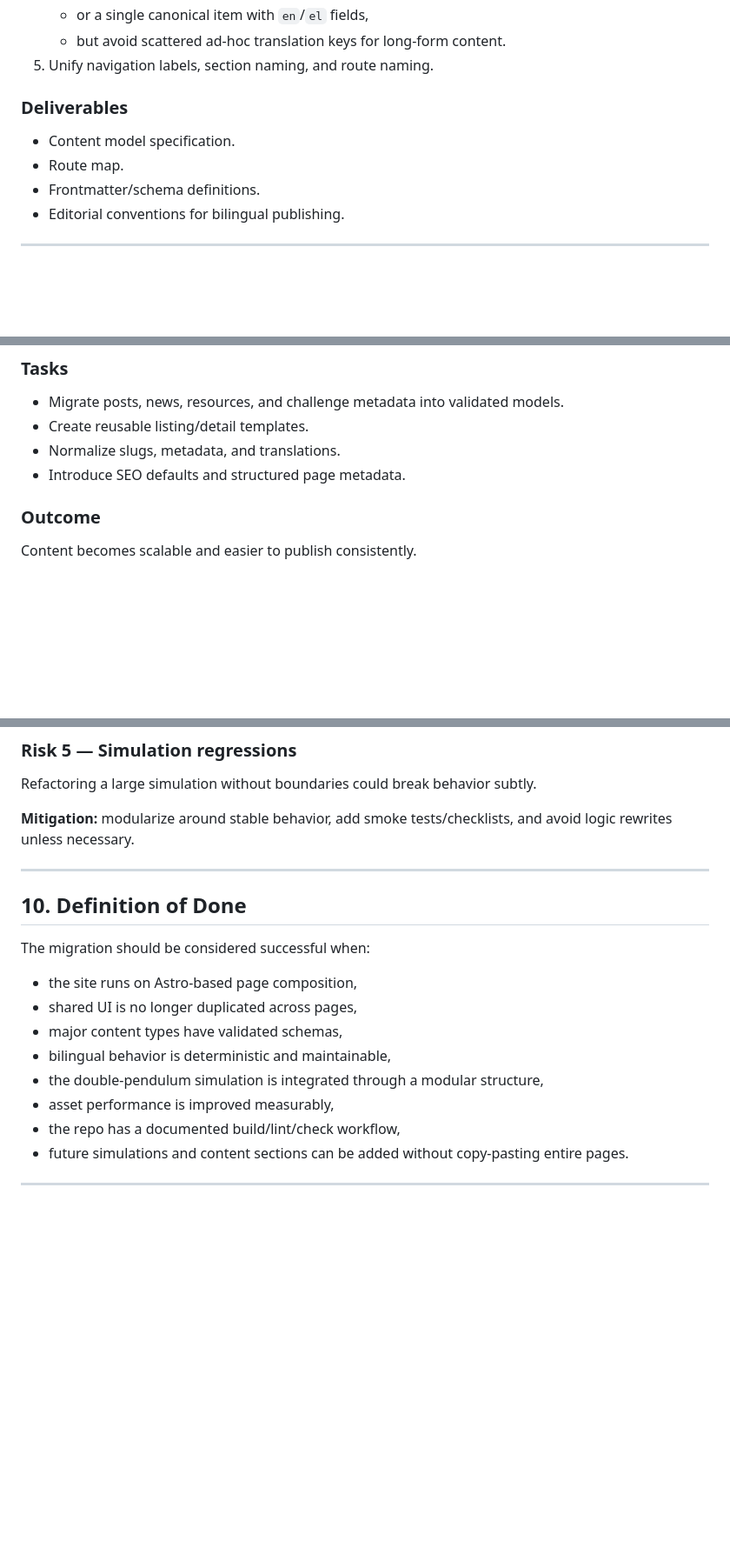
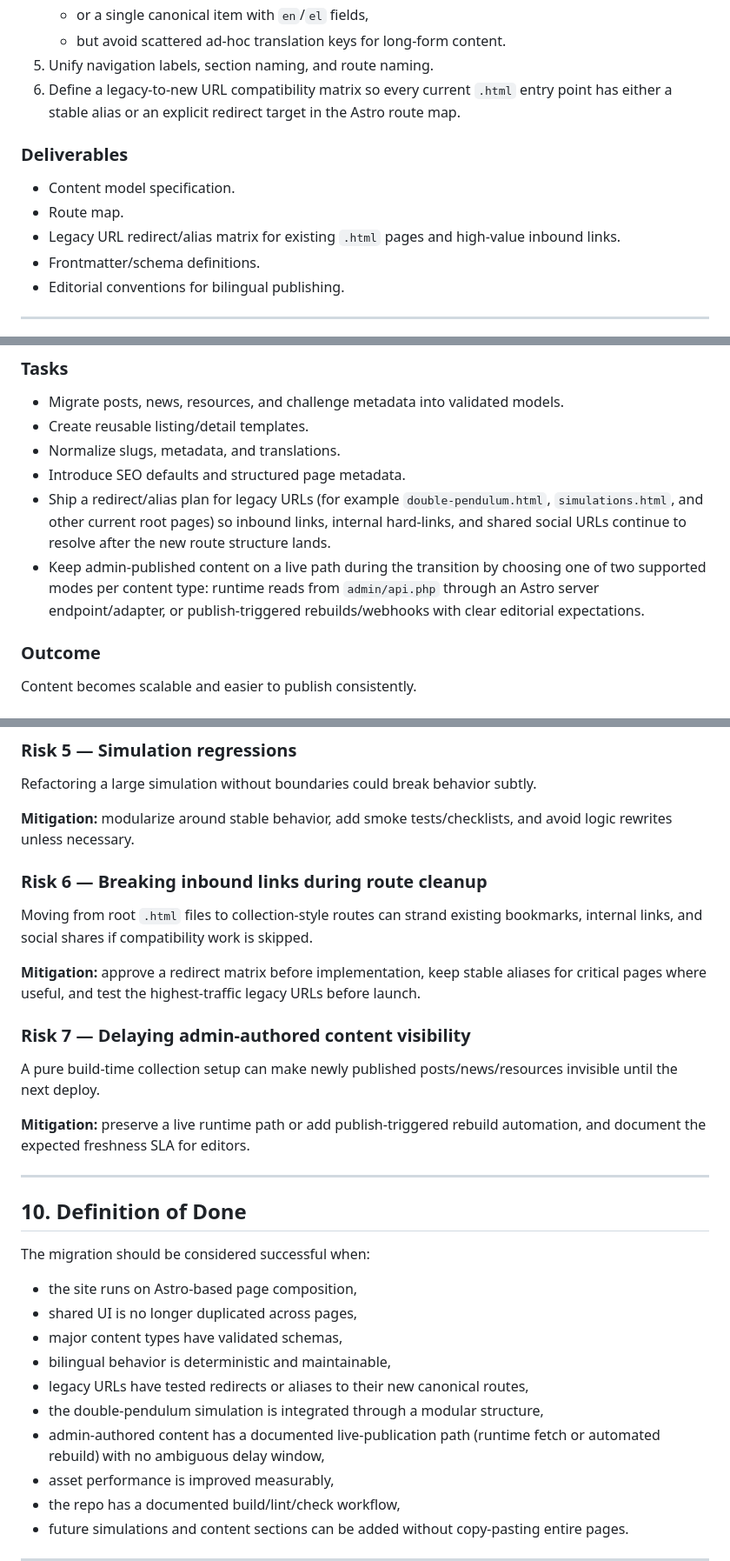
Before and after one commit to PastelDev/Stemfy_website, a Markdown page: plan.md, 3 parts joined by grey strips. Shown at 87% size. Rendered like a GitHub page; blank space fills up the shorter version.

Commit message:
docs: address migration plan review gaps

```diff
--- a/plan.md
+++ b/plan.md
@@ -209,11 +209,13 @@ This approach lowers migration risk while still improving maintainability.
    - or a single canonical item with `en`/`el` fields,
    - but avoid scattered ad-hoc translation keys for long-form content.
 5. Unify navigation labels, section naming, and route naming.
+6. Define a legacy-to-new URL compatibility matrix so every current `.html` entry point has either a stable alias or an explicit redirect target in the Astro route map.
 
 ### Deliverables
 
 - Content model specification.
 - Route map.
+- Legacy URL redirect/alias matrix for existing `.html` pages and high-value inbound links.
 - Frontmatter/schema definitions.
 - Editorial conventions for bilingual publishing.
 
@@ -511,6 +513,8 @@ Move content-driven sections into structured collections.
 - Create reusable listing/detail templates.
 - Normalize slugs, metadata, and translations.
 - Introduce SEO defaults and structured page metadata.
+- Ship a redirect/alias plan for legacy URLs (for example `double-pendulum.html`, `simulations.html`, and other current root pages) so inbound links, internal hard-links, and shared social URLs continue to resolve after the new route structure lands.
+- Keep admin-published content on a live path during the transition by choosing one of two supported modes per content type: runtime reads from `admin/api.php` through an Astro server endpoint/adapter, or publish-triggered rebuilds/webhooks with clear editorial expectations.
 
 ### Outcome
 Content becomes scalable and easier to publish consistently.
@@ -610,6 +616,16 @@ Refactoring a large simulation without boundaries could break behavior subtly.
 
 **Mitigation:** modularize around stable behavior, add smoke tests/checklists, and avoid logic rewrites unless necessary.
 
+### Risk 6 — Breaking inbound links during route cleanup
+Moving from root `.html` files to collection-style routes can strand existing bookmarks, internal links, and social shares if compatibility work is skipped.
+
+**Mitigation:** approve a redirect matrix before implementation, keep stable aliases for critical pages where useful, and test the highest-traffic legacy URLs before launch.
+
+### Risk 7 — Delaying admin-authored content visibility
+A pure build-time collection setup can make newly published posts/news/resources invisible until the next deploy.
+
+**Mitigation:** preserve a live runtime path or add publish-triggered rebuild automation, and document the expected freshness SLA for editors.
+
 ---
 
 ## 10. Definition of Done
@@ -620,7 +636,9 @@ The migration should be considered successful when:
 - shared UI is no longer duplicated across pages,
 - major content types have validated schemas,
 - bilingual behavior is deterministic and maintainable,
+- legacy URLs have tested redirects or aliases to their new canonical routes,
 - the double-pendulum simulation is integrated through a modular structure,
+- admin-authored content has a documented live-publication path (runtime fetch or automated rebuild) with no ambiguous delay window,
 - asset performance is improved measurably,
 - the repo has a documented build/lint/check workflow,
 - future simulations and content sections can be added without copy-pasting entire pages.
```
Also changed, not shown: other parts of plan.md (+2 -0 lines).
